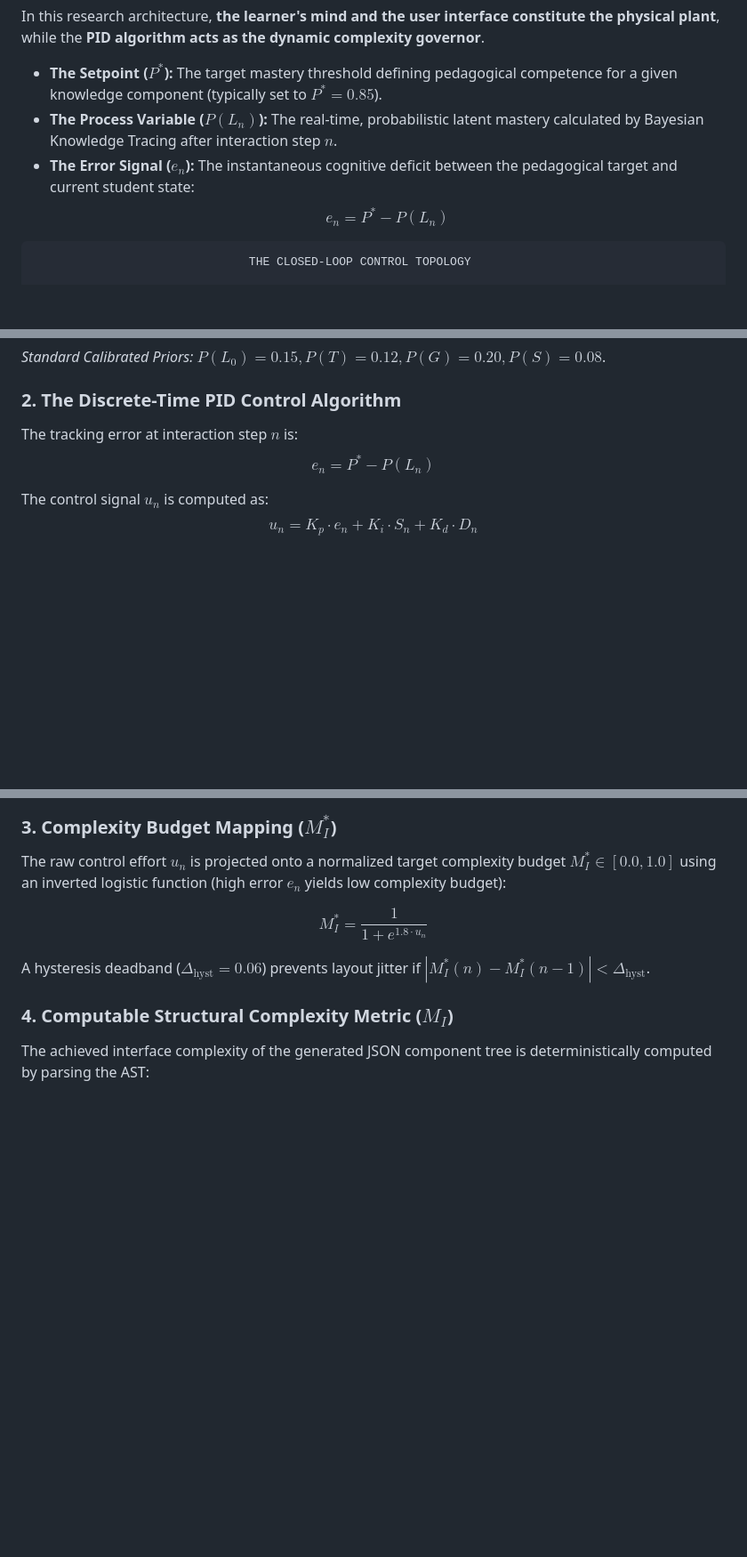
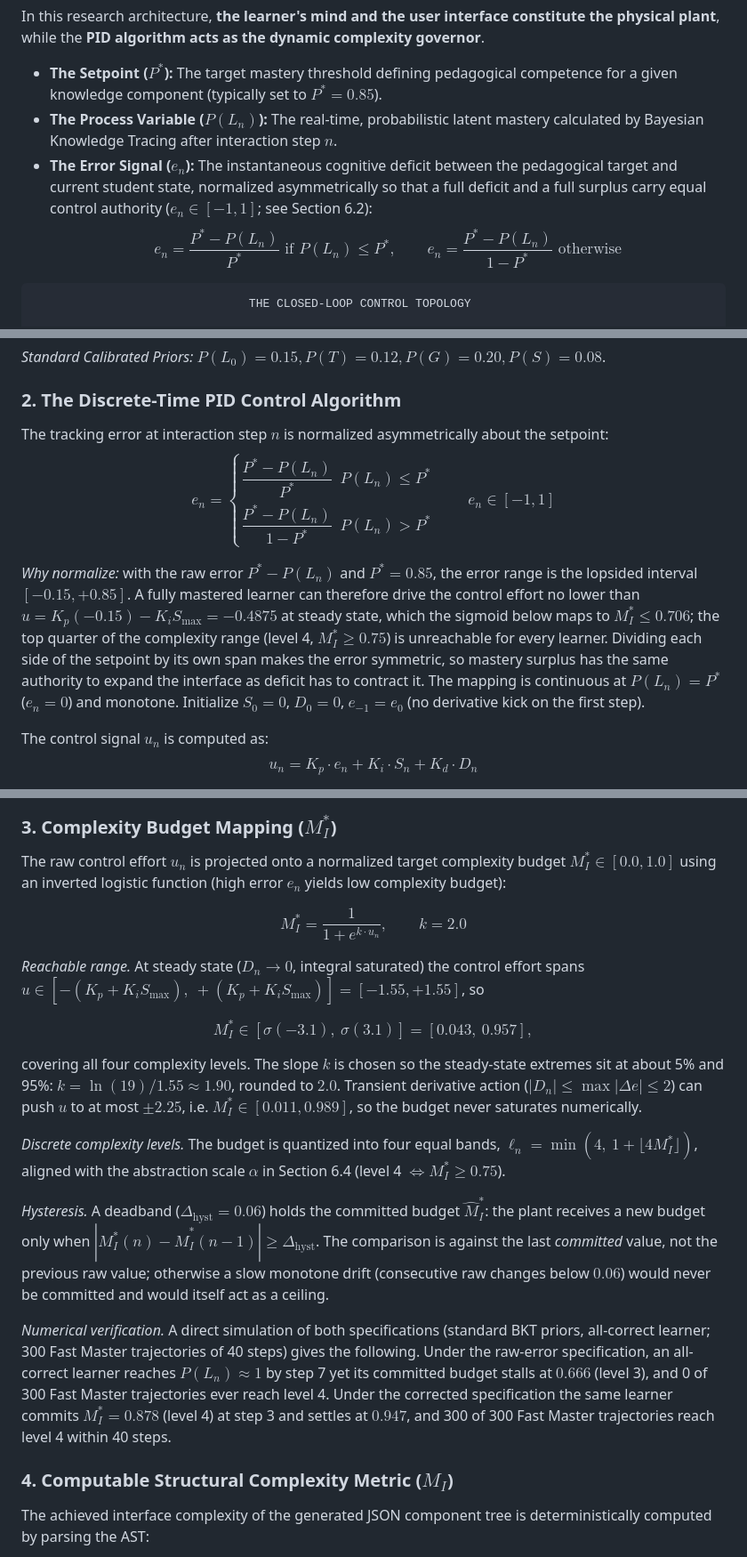
Before and after one commit to omanandswami2005/closed-loop-genui-research-implementation, a Markdown page: start-here.md, 3 parts joined by grey strips. Shown at 89% size. Drawn GitHub-style; blank space fills up the shorter version.

````diff
--- a/start-here.md
+++ b/start-here.md
@@ -11,8 +11,8 @@ In this research architecture, **the learner's mind and the user interface const
 
 *   **The Setpoint ($P^*$):** The target mastery threshold defining pedagogical competence for a given knowledge component (typically set to $P^* = 0.85$).
 *   **The Process Variable ($P(L_n)$):** The real-time, probabilistic latent mastery calculated by Bayesian Knowledge Tracing after interaction step $n$.
-*   **The Error Signal ($e_n$):** The instantaneous cognitive deficit between the pedagogical target and current student state:
-    $$e_n = P^* - P(L_n)$$
+*   **The Error Signal ($e_n$):** The instantaneous cognitive deficit between the pedagogical target and current student state, normalized asymmetrically so that a full deficit and a full surplus carry equal control authority ($e_n \in [-1, 1]$; see Section 6.2):
+    $$e_n = \frac{P^* - P(L_n)}{P^*} \text{ if } P(L_n) \le P^*, \qquad e_n = \frac{P^* - P(L_n)}{1 - P^*} \text{ otherwise}$$
 
 ```
                                THE CLOSED-LOOP CONTROL TOPOLOGY
@@ -373,8 +374,10 @@ $$P(L_{n+1}) = P(L_n \mid r_n) + (1 - P(L_n \mid r_n))P(T)$$
 *Standard Calibrated Priors:* $P(L_0) = 0.15, P(T) = 0.12, P(G) = 0.20, P(S) = 0.08$.
 
 ### 2. The Discrete-Time PID Control Algorithm
-The tracking error at interaction step $n$ is:
-$$e_n = P^* - P(L_n)$$
+The tracking error at interaction step $n$ is normalized asymmetrically about the setpoint:
+$$e_n = \begin{cases} \dfrac{P^* - P(L_n)}{P^*} & P(L_n) \le P^* \\[6pt] \dfrac{P^* - P(L_n)}{1 - P^*} & P(L_n) > P^* \end{cases} \qquad e_n \in [-1, 1]$$
+
+*Why normalize:* with the raw error $P^* - P(L_n)$ and $P^* = 0.85$, the error range is the lopsided interval $[-0.15, +0.85]$. A fully mastered learner can therefore drive the control effort no lower than $u = K_p(-0.15) - K_i S_{\text{max}} = -0.4875$ at steady state, which the sigmoid below maps to $M_I^* \le 0.706$; the top quarter of the complexity range (level 4, $M_I^* \ge 0.75$) is unreachable for every learner. Dividing each side of the setpoint by its own span makes the error symmetric, so mastery surplus has the same authority to expand the interface as deficit has to contract it. The mapping is continuous at $P(L_n) = P^*$ ($e_n = 0$) and monotone. Initialize $S_0 = 0$, $D_0 = 0$, $e_{-1} = e_0$ (no derivative kick on the first step).
 
 The control signal $u_n$ is computed as:
 $$u_n = K_p \cdot e_n + K_i \cdot S_n + K_d \cdot D_n$$
@@ -390,9 +393,19 @@ Where:
 ### 3. Complexity Budget Mapping ($M_I^*$)
 The raw control effort $u_n$ is projected onto a normalized target complexity budget $M_I^* \in [0.0, 1.0]$ using an inverted logistic function (high error $e_n$ yields low complexity budget):
 
-$$M_I^* = \frac{1}{1 + e^{1.8 \cdot u_n}}$$
+$$M_I^* = \frac{1}{1 + e^{k \cdot u_n}}, \qquad k = 2.0$$
 
-A hysteresis deadband ($\Delta_{\text{hyst}} = 0.06$) prevents layout jitter if $|M_I^*(n) - M_I^*(n-1)| < \Delta_{\text{hyst}}$.
+*Reachable range.* At steady state ($D_n \to 0$, integral saturated) the control effort spans $u \in [-(K_p + K_i S_{\text{max}}),\ +(K_p + K_i S_{\text{max}})] = [-1.55, +1.55]$, so
+
+$$M_I^* \in [\sigma(-3.1),\ \sigma(3.1)] = [0.043,\ 0.957],$$
+
+covering all four complexity levels. The slope $k$ is chosen so the steady-state extremes sit at about 5% and 95%: $k = \ln(19)/1.55 \approx 1.90$, rounded to $2.0$. Transient derivative action ($|D_n| \le \max|\Delta e| \le 2$) can push $u$ to at most $\pm 2.25$, i.e. $M_I^* \in [0.011, 0.989]$, so the budget never saturates numerically.
+
+*Discrete complexity levels.* The budget is quantized into four equal bands, $\ell_n = \min(4,\ 1 + \lfloor 4 M_I^* \rfloor)$, aligned with the abstraction scale $\alpha$ in Section 6.4 (level 4 $\Leftrightarrow M_I^* \ge 0.75$).
+
+*Hysteresis.* A deadband ($\Delta_{\text{hyst}} = 0.06$) holds the committed budget $\hat{M}_I^*$: the plant receives a new budget only when $|M_I^*(n) - \hat{M}_I^*(n-1)| \ge \Delta_{\text{hyst}}$. The comparison is against the last *committed* value, not the previous raw value; otherwise a slow monotone drift (consecutive raw changes below $0.06$) would never be committed and would itself act as a ceiling.
+
+*Numerical verification.* A direct simulation of both specifications (standard BKT priors, all-correct learner; 300 Fast Master trajectories of 40 steps) gives the following. Under the raw-error specification, an all-correct learner reaches $P(L_n) \approx 1$ by step 7 yet its committed budget stalls at $0.666$ (level 3), and 0 of 300 Fast Master trajectories ever reach level 4. Under the corrected specification the same learner commits $M_I^* = 0.878$ (level 4) at step 3 and settles at $0.947$, and 300 of 300 Fast Master trajectories reach level 4 within 40 steps.
 
 ### 4. Computable Structural Complexity Metric ($M_I$)
 The achieved interface complexity of the generated JSON component tree is deterministically computed by parsing the AST:
````
Also changed, not shown: other parts of start-here.md (+11 -10 lines).
